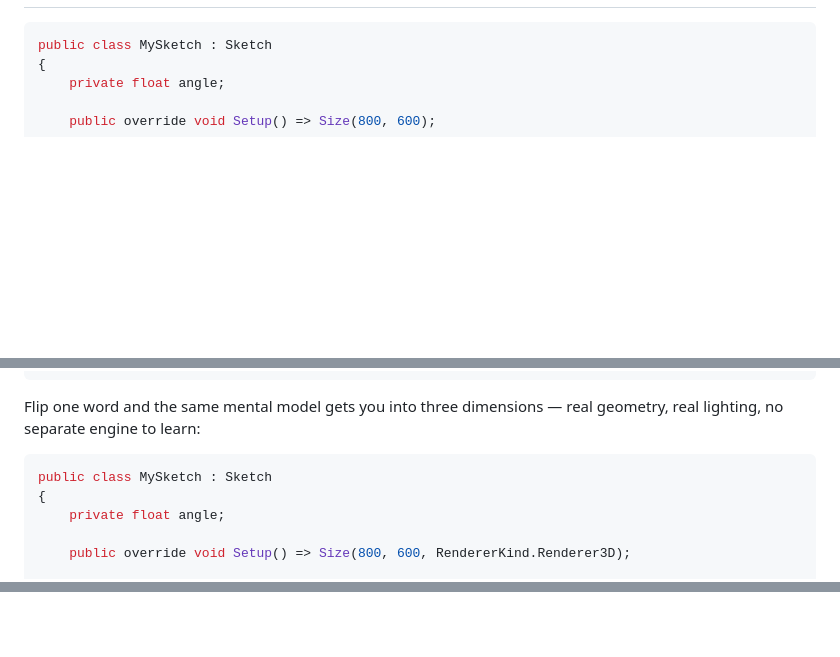
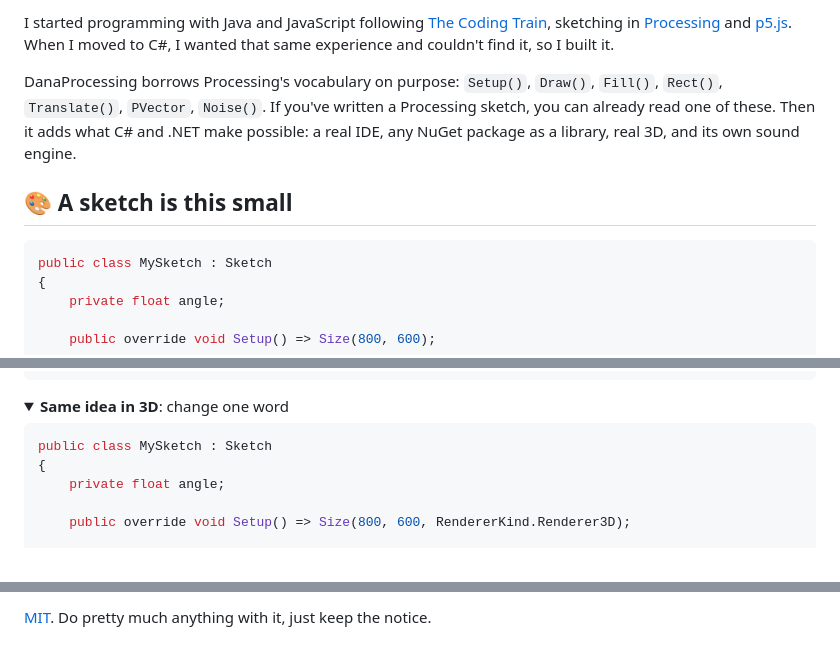
Before and after one commit to BuddhaCodes/DanaProcessing, a Markdown page: README.md, 3 parts joined by grey strips. Rendered like a GitHub page; folded sections open; blank space fills up the shorter version.

````diff
--- a/README.md
+++ b/README.md
@@ -13,3 +35,8 @@ Write a `Sketch`, override `Setup()` and `Draw()`, and you already know the voca
+I started programming with Java and JavaScript following [The Coding Train](https://www.youtube.com/@TheCodingTrain), sketching in [Processing](https://processing.org) and [p5.js](https://p5js.org). When I moved to C#, I wanted that same experience and couldn't find it, so I built it.
+
+DanaProcessing borrows Processing's vocabulary on purpose: `Setup()`, `Draw()`, `Fill()`, `Rect()`, `Translate()`, `PVector`, `Noise()`. If you've written a Processing sketch, you can already read one of these. Then it adds what C# and .NET make possible: a real IDE, any NuGet package as a library, real 3D, and its own sound engine.
+
+## 🎨 A sketch is this small
 
 ```csharp
 public class MySketch : Sketch
@@ -30,7 +57,8 @@ public class MySketch : Sketch
 }
 ```
 
-Flip one word and the same mental model gets you into three dimensions — real geometry, real lighting, no separate engine to learn:
+<details>
+<summary><b>Same idea in 3D</b>: change one word</summary>
 
 ```csharp
 public class MySketch : Sketch
@@ -141,0 +229 @@ Issues and pull requests are welcome — whether that's a bug, a new example ske
+[MIT](LICENSE.txt). Do pretty much anything with it, just keep the notice.
````
Also changed, not shown: other parts of README.md (+131 -50 lines).
